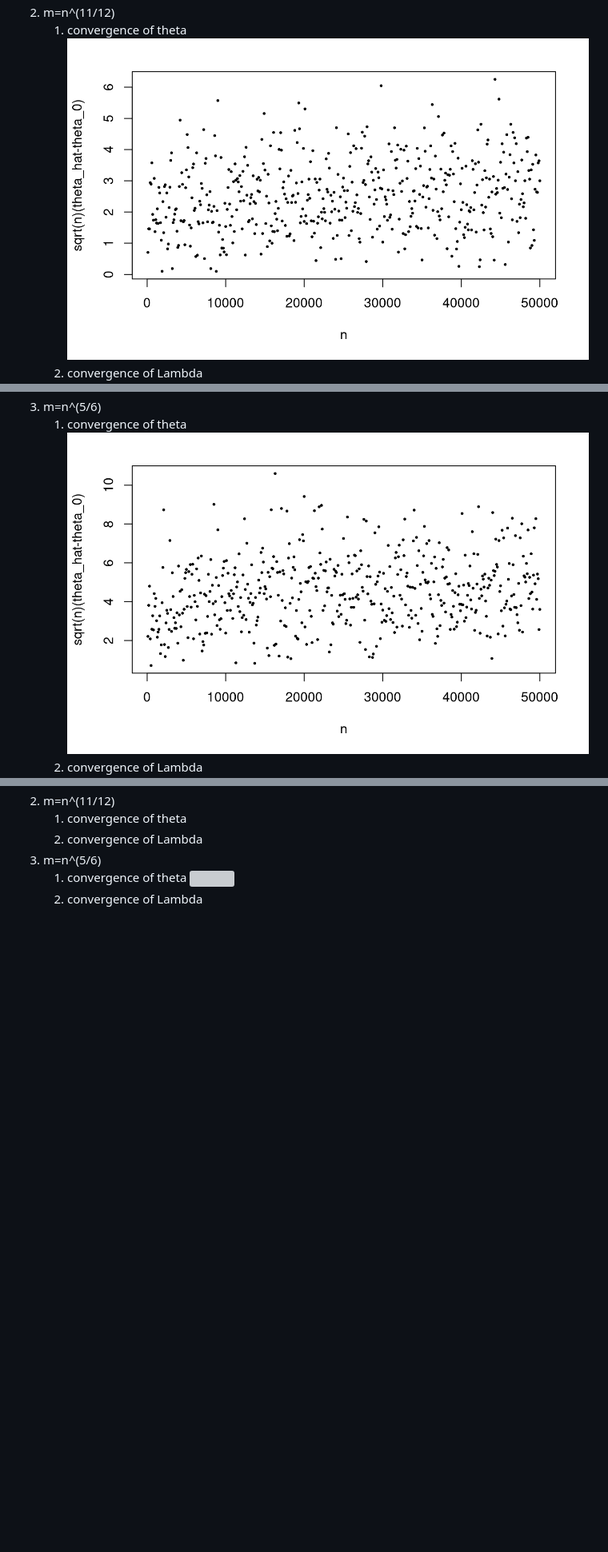
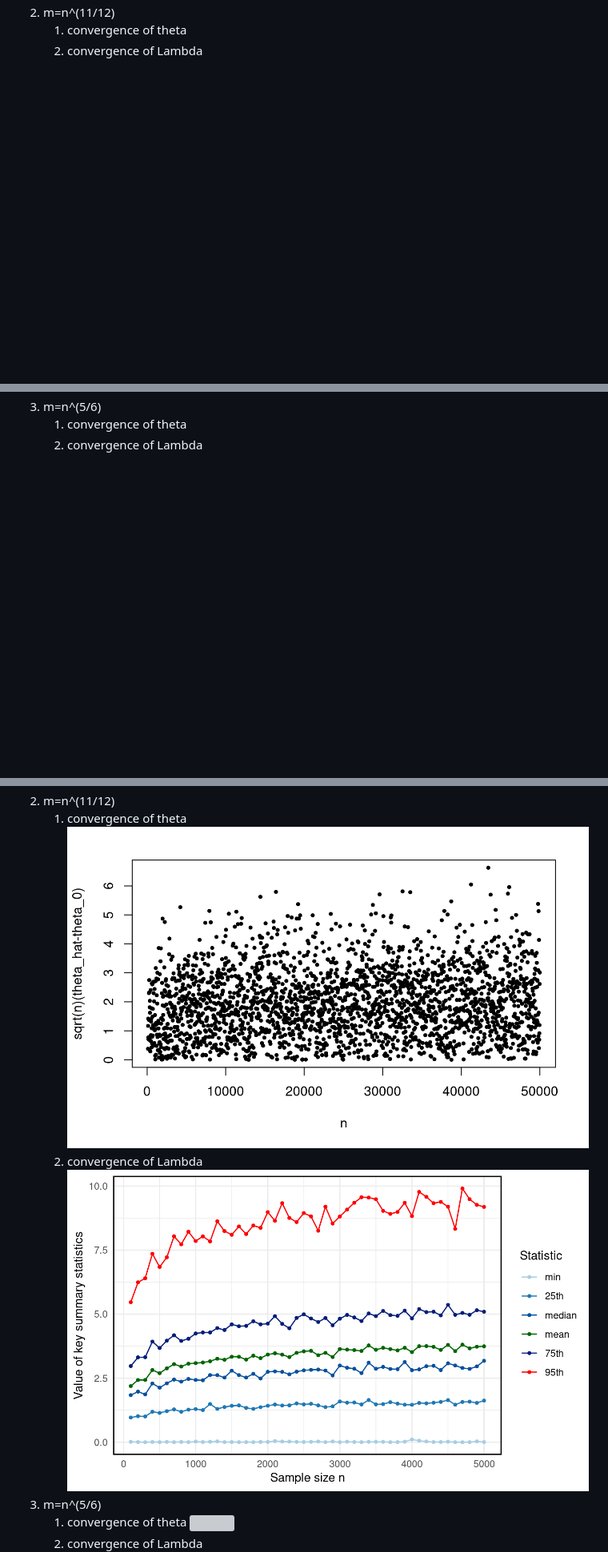
Before and after one commit to Lofia/obsidian_backup, a Markdown page: simulation for convergence rate of theta.md, 3 parts joined by grey strips. Shown at 80% size. Drawn GitHub-style; pictures changed too: Pasted image 20250731233506.png (added), Pasted image 20250731233520.png (added); blank space fills up the shorter version; grey boxes are pictures that could not be loaded.

Commit message:
vault backup: 2025-07-31 23:39:03

```diff
--- a/simulation for convergence rate of theta.md
+++ b/simulation for convergence rate of theta.md
@@ -4,17 +4,17 @@
 	2. convergence of Lambda ![](Pasted%20image%2020250730123329.png)
 2. m=n^(11/12)
-	1. convergence of theta ![](Pasted%20image%2020250730201341.png)
+	1. convergence of theta
 	2. convergence of Lambda ![](Pasted%20image%2020250730201353.png)
 3. m=n^(5/6)
-	1. convergence of theta ![](Pasted%20image%2020250730172703.png)
+	1. convergence of theta
 	2. convergence of Lambda ![](Pasted%20image%2020250730172719.png)
 #### Exp(1)
 1. m=n
 	1. convergence of theta ![](Pasted%20image%2020250731132428.png)
 	2. convergence of Lambda ![](Pasted%20image%2020250731132417.png)
 2. m=n^(11/12)
-	1. convergence of theta
-	2. convergence of Lambda
+	1. convergence of theta ![](Pasted%20image%2020250731233506.png)
+	2. convergence of Lambda ![](Pasted%20image%2020250731233520.png)
 3. m=n^(5/6)
 	1. convergence of theta ![](Pasted%20image%2020250731170452.png)
 	2. convergence of Lambda ![](Pasted%20image%2020250731170507.png)
```
Also changed, not shown: other parts of simulation for convergence rate of theta.md (+1 -1 lines), 1 other file.
